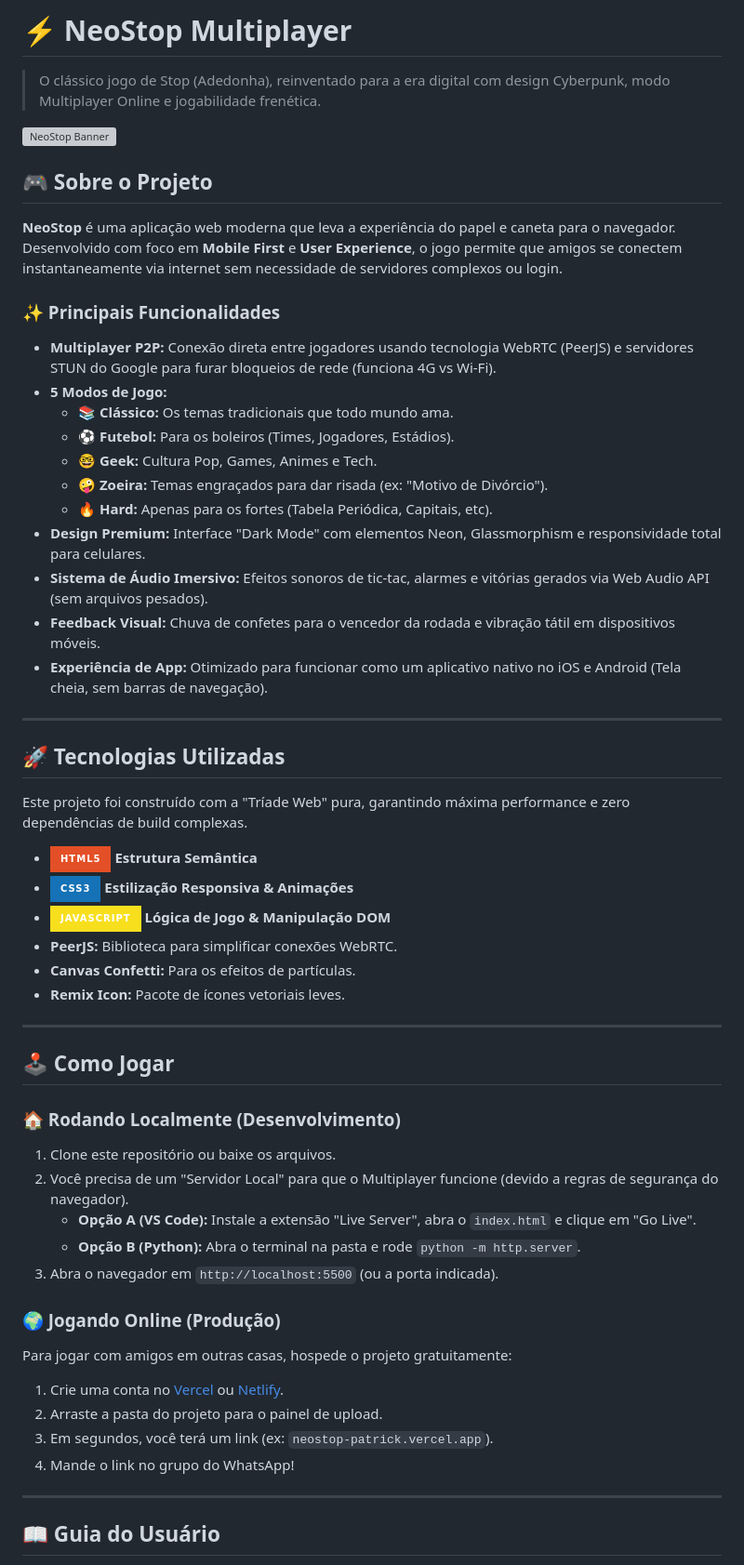
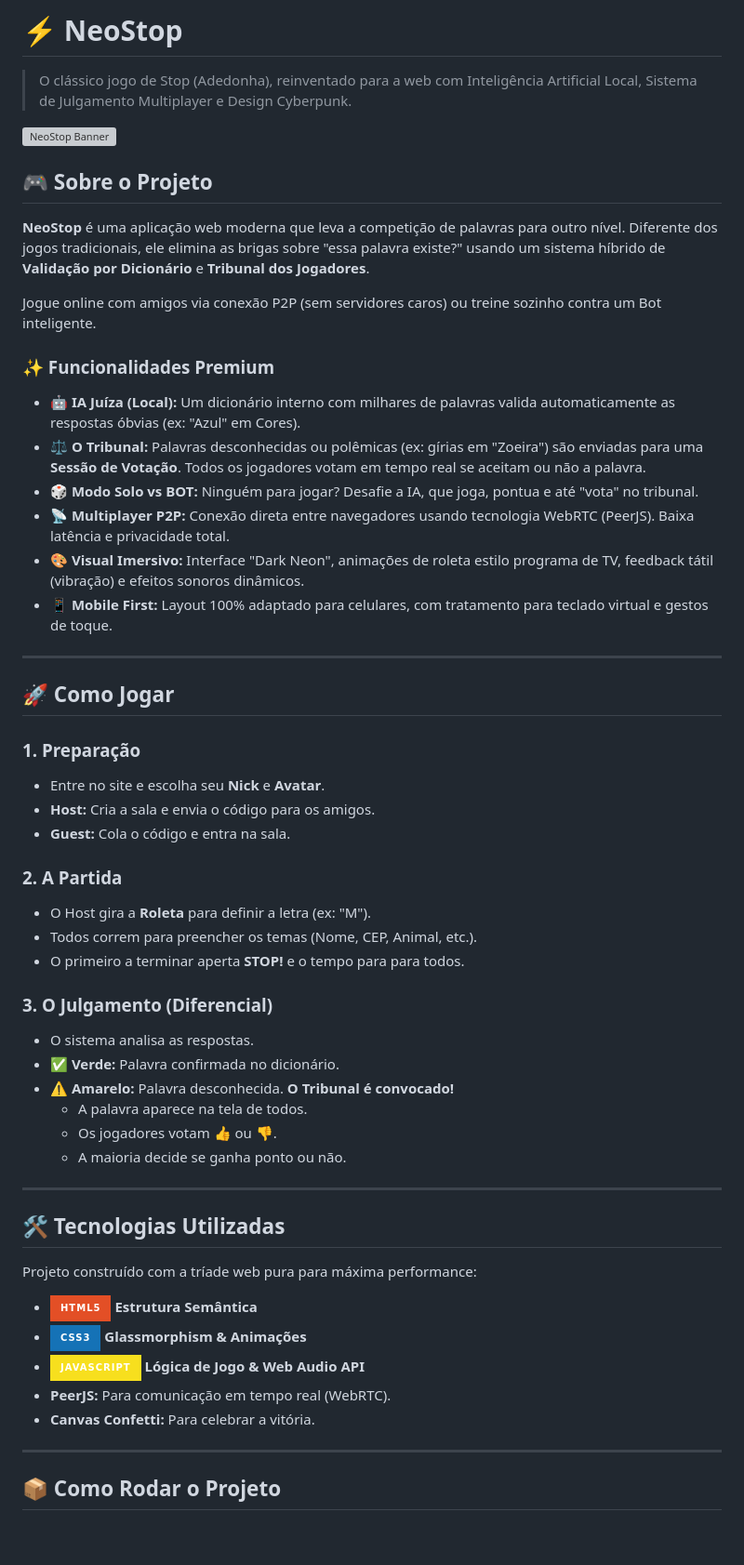
Before and after one commit to PatrickGP11/NeoStop, a Markdown page: README.md, the part around one of its changes. Shown at 93% size. Drawn GitHub-style; badges without logos; blank space fills up the shorter version; grey boxes are pictures that could not be loaded.

```diff
--- a/README.md
+++ b/README.md
@@ -1,62 +1,59 @@
-# ⚡ NeoStop Multiplayer
+# ⚡ NeoStop
 
-> O clássico jogo de Stop (Adedonha), reinventado para a era digital com design Cyberpunk, modo Multiplayer Online e jogabilidade frenética.
+> O clássico jogo de Stop (Adedonha), reinventado para a web com Inteligência Artificial Local, Sistema de Julgamento Multiplayer e Design Cyberpunk.
 
 ![NeoStop Banner](https://ibb.co/ccpYLY9P)
 
 ## 🎮 Sobre o Projeto
 
-**NeoStop** é uma aplicação web moderna que leva a experiência do papel e caneta para o navegador. Desenvolvido com foco em **Mobile First** e **User Experience**, o jogo permite que amigos se conectem instantaneamente via internet sem necessidade de servidores complexos ou login.
+**NeoStop** é uma aplicação web moderna que leva a competição de palavras para outro nível. Diferente dos jogos tradicionais, ele elimina as brigas sobre "essa palavra existe?" usando um sistema híbrido de **Validação por Dicionário** e **Tribunal dos Jogadores**.
 
-### ✨ Principais Funcionalidades
+Jogue online com amigos via conexão P2P (sem servidores caros) ou treine sozinho contra um Bot inteligente.
 
-* **Multiplayer P2P:** Conexão direta entre jogadores usando tecnologia WebRTC (PeerJS) e servidores STUN do Google para furar bloqueios de rede (funciona 4G vs Wi-Fi).
-* **5 Modos de Jogo:**
-    * 📚 **Clássico:** Os temas tradicionais que todo mundo ama.
-    * ⚽ **Futebol:** Para os boleiros (Times, Jogadores, Estádios).
-    * 🤓 **Geek:** Cultura Pop, Games, Animes e Tech.
-    * 🤪 **Zoeira:** Temas engraçados para dar risada (ex: "Motivo de Divórcio").
-    * 🔥 **Hard:** Apenas para os fortes (Tabela Periódica, Capitais, etc).
-* **Design Premium:** Interface "Dark Mode" com elementos Neon, Glassmorphism e responsividade total para celulares.
-* **Sistema de Áudio Imersivo:** Efeitos sonoros de tic-tac, alarmes e vitórias gerados via Web Audio API (sem arquivos pesados).
-* **Feedback Visual:** Chuva de confetes para o vencedor da rodada e vibração tátil em dispositivos móveis.
-* **Experiência de App:** Otimizado para funcionar como um aplicativo nativo no iOS e Android (Tela cheia, sem barras de navegação).
+### ✨ Funcionalidades Premium
+
+* **🤖 IA Juíza (Local):** Um dicionário interno com milhares de palavras valida automaticamente as respostas óbvias (ex: "Azul" em Cores).
+* **⚖️ O Tribunal:** Palavras desconhecidas ou polêmicas (ex: gírias em "Zoeira") são enviadas para uma **Sessão de Votação**. Todos os jogadores votam em tempo real se aceitam ou não a palavra.
+* **🎲 Modo Solo vs BOT:** Ninguém para jogar? Desafie a IA, que joga, pontua e até "vota" no tribunal.
+* **📡 Multiplayer P2P:** Conexão direta entre navegadores usando tecnologia WebRTC (PeerJS). Baixa latência e privacidade total.
+* **🎨 Visual Imersivo:** Interface "Dark Neon", animações de roleta estilo programa de TV, feedback tátil (vibração) e efeitos sonoros dinâmicos.
+* **📱 Mobile First:** Layout 100% adaptado para celulares, com tratamento para teclado virtual e gestos de toque.
 
 ---
 
-## 🚀 Tecnologias Utilizadas
+## 🚀 Como Jogar
 
-Este projeto foi construído com a "Tríade Web" pura, garantindo máxima performance e zero dependências de build complexas.
+### 1. Preparação
+* Entre no site e escolha seu **Nick** e **Avatar**.
+* **Host:** Cria a sala e envia o código para os amigos.
+* **Guest:** Cola o código e entra na sala.
 
-* ![HTML5](https://img.shields.io/badge/HTML5-E34F26?style=for-the-badge&logo=html5&logoColor=white) **Estrutura Semântica**
-* ![CSS3](https://img.shields.io/badge/CSS3-1572B6?style=for-the-badge&logo=css3&logoColor=white) **Estilização Responsiva & Animações**
-* ![JavaScript](https://img.shields.io/badge/JavaScript-F7DF1E?style=for-the-badge&logo=javascript&logoColor=black) **Lógica de Jogo & Manipulação DOM**
-* **PeerJS:** Biblioteca para simplificar conexões WebRTC.
-* **Canvas Confetti:** Para os efeitos de partículas.
-* **Remix Icon:** Pacote de ícones vetoriais leves.
+### 2. A Partida
+* O Host gira a **Roleta** para definir a letra (ex: "M").
+* Todos correm para preencher os temas (Nome, CEP, Animal, etc.).
+* O primeiro a terminar aperta **STOP!** e o tempo para para todos.
+
+### 3. O Julgamento (Diferencial)
+* O sistema analisa as respostas.
+* ✅ **Verde:** Palavra confirmada no dicionário.
+* ⚠️ **Amarelo:** Palavra desconhecida. **O Tribunal é convocado!**
+    * A palavra aparece na tela de todos.
+    * Os jogadores votam 👍 ou 👎.
+    * A maioria decide se ganha ponto ou não.
 
 ---
 
-## 🕹️ Como Jogar
+## 🛠️ Tecnologias Utilizadas
 
-### 🏠 Rodando Localmente (Desenvolvimento)
+Projeto construído com a tríade web pura para máxima performance:
 
-1.  Clone este repositório ou baixe os arquivos.
-2.  Você precisa de um "Servidor Local" para que o Multiplayer funcione (devido a regras de segurança do navegador).
-    * **Opção A (VS Code):** Instale a extensão "Live Server", abra o `index.html` e clique em "Go Live".
-    * **Opção B (Python):** Abra o terminal na pasta e rode `python -m http.server`.
-3.  Abra o navegador em `http://localhost:5500` (ou a porta indicada).
-
-### 🌍 Jogando Online (Produção)
-
-Para jogar com amigos em outras casas, hospede o projeto gratuitamente:
-
-1.  Crie uma conta no [Vercel](https://vercel.com) ou [Netlify](https://netlify.com).
-2.  Arraste a pasta do projeto para o painel de upload.
-3.  Em segundos, você terá um link (ex: `neostop-patrick.vercel.app`).
-4.  Mande o link no grupo do WhatsApp!
+* ![HTML5](https://img.shields.io/badge/HTML5-E34F26?style=for-the-badge&logo=html5&logoColor=white) **Estrutura Semântica**
+* ![CSS3](https://img.shields.io/badge/CSS3-1572B6?style=for-the-badge&logo=css3&logoColor=white) **Glassmorphism & Animações**
+* ![JavaScript](https://img.shields.io/badge/JavaScript-F7DF1E?style=for-the-badge&logo=javascript&logoColor=black) **Lógica de Jogo & Web Audio API**
+* **PeerJS:** Para comunicação em tempo real (WebRTC).
+* **Canvas Confetti:** Para celebrar a vitória.
 
 ---
 
-## 📖 Guia do Usuário
+## 📦 Como Rodar o Projeto
 
```
Also changed, not shown: other parts of README.md (+19 -28 lines).
